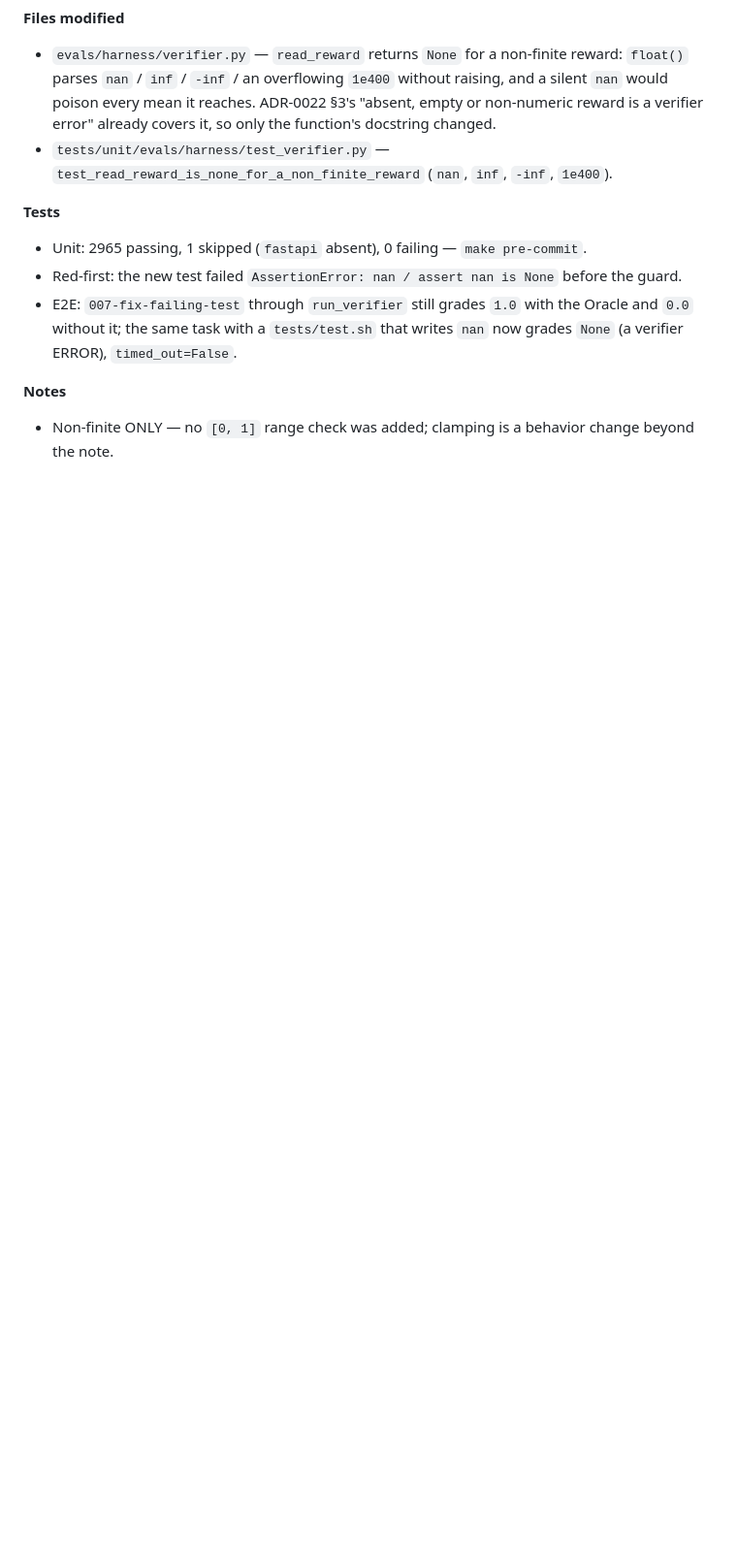
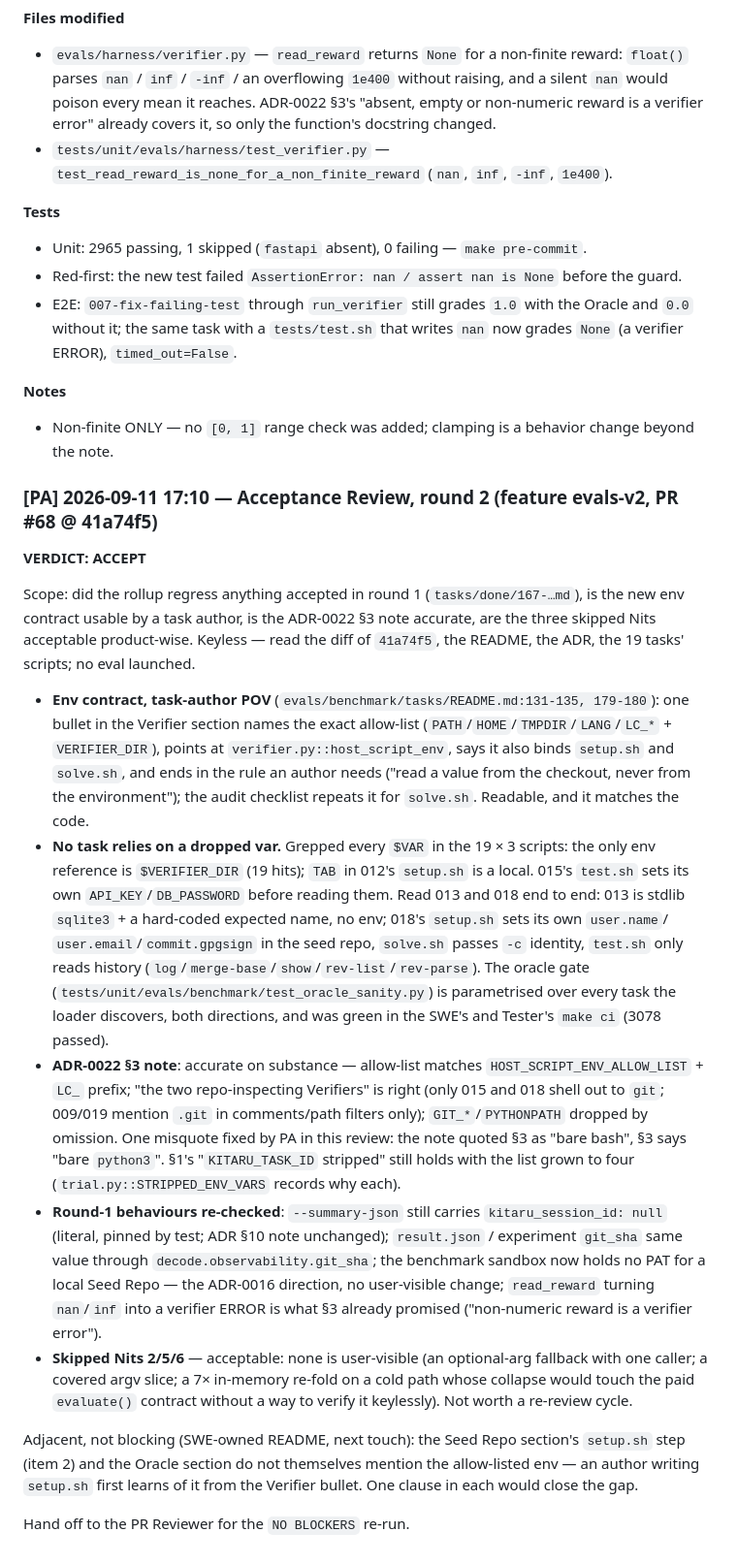
Before and after one commit to decodingai-magazine/building-a-coding-agent-from-scratch-course, a Markdown page: tasks/done/169-pr-review-rollup-evals-v2.md, the part around one of its changes. Shown at 97% size. Rendered like a GitHub page; blank space fills up the shorter version.

Commit message:
docs(evals-v2): PA acceptance round 2 — rollup 169 verified, ADR §3 note quote fixed
ACCEPT after rollup 169 (41a74f5). The Verifier/setup/solve env allow-list is
stated once in the tasks README and matches host_script_env(); none of the 19
tasks' scripts reads an env var beyond VERIFIER_DIR; ADR-0022 §3 note is
accurate on substance, one misquote corrected ("bare bash" -> the section's
"bare python3"). Round-1 behaviours (summary-json null kitaru_session_id,
git_sha provenance, verifier ERROR on non-numeric reward) unchanged.

Co-Authored-By: Claude Fable 5.1 <noreply@anthropic.com>
Claude-Session: https://claude.ai/code/session_01PRej93Vum3c2aGZkC3MT9Z

```diff
--- a/tasks/done/169-pr-review-rollup-evals-v2.md
+++ b/tasks/done/169-pr-review-rollup-evals-v2.md
@@ -462,3 +462,46 @@ $ uv run kitaru importer test --entrypoint parser --payload importers/fixtures/o
 
 **Notes**
 - Non-finite ONLY — no `[0, 1]` range check was added; clamping is a behavior change beyond the note.
+
+### [PA] 2026-09-11 17:10 — Acceptance Review, round 2 (feature evals-v2, PR #68 @ 41a74f5)
+
+**VERDICT: ACCEPT**
+
+Scope: did the rollup regress anything accepted in round 1 (`tasks/done/167-…md`), is the new env
+contract usable by a task author, is the ADR-0022 §3 note accurate, are the three skipped Nits
+acceptable product-wise. Keyless — read the diff of `41a74f5`, the README, the ADR, the 19 tasks'
+scripts; no eval launched.
+
+- **Env contract, task-author POV** (`evals/benchmark/tasks/README.md:131-135, 179-180`): one bullet
+  in the Verifier section names the exact allow-list (`PATH`/`HOME`/`TMPDIR`/`LANG`/`LC_*` +
+  `VERIFIER_DIR`), points at `verifier.py::host_script_env`, says it also binds `setup.sh` and
+  `solve.sh`, and ends in the rule an author needs ("read a value from the checkout, never from the
+  environment"); the audit checklist repeats it for `solve.sh`. Readable, and it matches the code.
+- **No task relies on a dropped var.** Grepped every `$VAR` in the 19 × 3 scripts: the only env
+  reference is `$VERIFIER_DIR` (19 hits); `TAB` in 012's `setup.sh` is a local. 015's `test.sh` sets
+  its own `API_KEY`/`DB_PASSWORD` before reading them. Read 013 and 018 end to end: 013 is stdlib
+  `sqlite3` + a hard-coded expected name, no env; 018's `setup.sh` sets its own `user.name`/
+  `user.email`/`commit.gpgsign` in the seed repo, `solve.sh` passes `-c` identity, `test.sh` only
+  reads history (`log`/`merge-base`/`show`/`rev-list`/`rev-parse`). The oracle gate
+  (`tests/unit/evals/benchmark/test_oracle_sanity.py`) is parametrised over every task the loader
+  discovers, both directions, and was green in the SWE's and Tester's `make ci` (3078 passed).
+- **ADR-0022 §3 note**: accurate on substance — allow-list matches `HOST_SCRIPT_ENV_ALLOW_LIST` +
+  `LC_` prefix; "the two repo-inspecting Verifiers" is right (only 015 and 018 shell out to `git`;
+  009/019 mention `.git` in comments/path filters only); `GIT_*`/`PYTHONPATH` dropped by omission.
+  One misquote fixed by PA in this review: the note quoted §3 as "bare bash", §3 says "bare
+  `python3`". §1's "`KITARU_TASK_ID` stripped" still holds with the list grown to four
+  (`trial.py::STRIPPED_ENV_VARS` records why each).
+- **Round-1 behaviours re-checked**: `--summary-json` still carries `kitaru_session_id: null`
+  (literal, pinned by test; ADR §10 note unchanged); `result.json` / experiment `git_sha` same value
+  through `decode.observability.git_sha`; the benchmark sandbox now holds no PAT for a local Seed
+  Repo — the ADR-0016 direction, no user-visible change; `read_reward` turning `nan`/`inf` into a
+  verifier ERROR is what §3 already promised ("non-numeric reward is a verifier error").
+- **Skipped Nits 2/5/6** — acceptable: none is user-visible (an optional-arg fallback with one
+  caller; a covered argv slice; a 7× in-memory re-fold on a cold path whose collapse would touch
+  the paid `evaluate()` contract without a way to verify it keylessly). Not worth a re-review cycle.
+
+Adjacent, not blocking (SWE-owned README, next touch): the Seed Repo section's `setup.sh` step (item
+2) and the Oracle section do not themselves mention the allow-listed env — an author writing
+`setup.sh` first learns of it from the Verifier bullet. One clause in each would close the gap.
+
+Hand off to the PR Reviewer for the `NO BLOCKERS` re-run.
```
Also changed, not shown: other parts of tasks/done/169-pr-review-rollup-evals-v2.md (+1 -1 lines), docs/adr/0022-evals-v2-own-harbor-on-opik.md (+1 -1 lines), tasks/done/167-regression-step-budgets-recalibration.md (+5 -0 lines).
